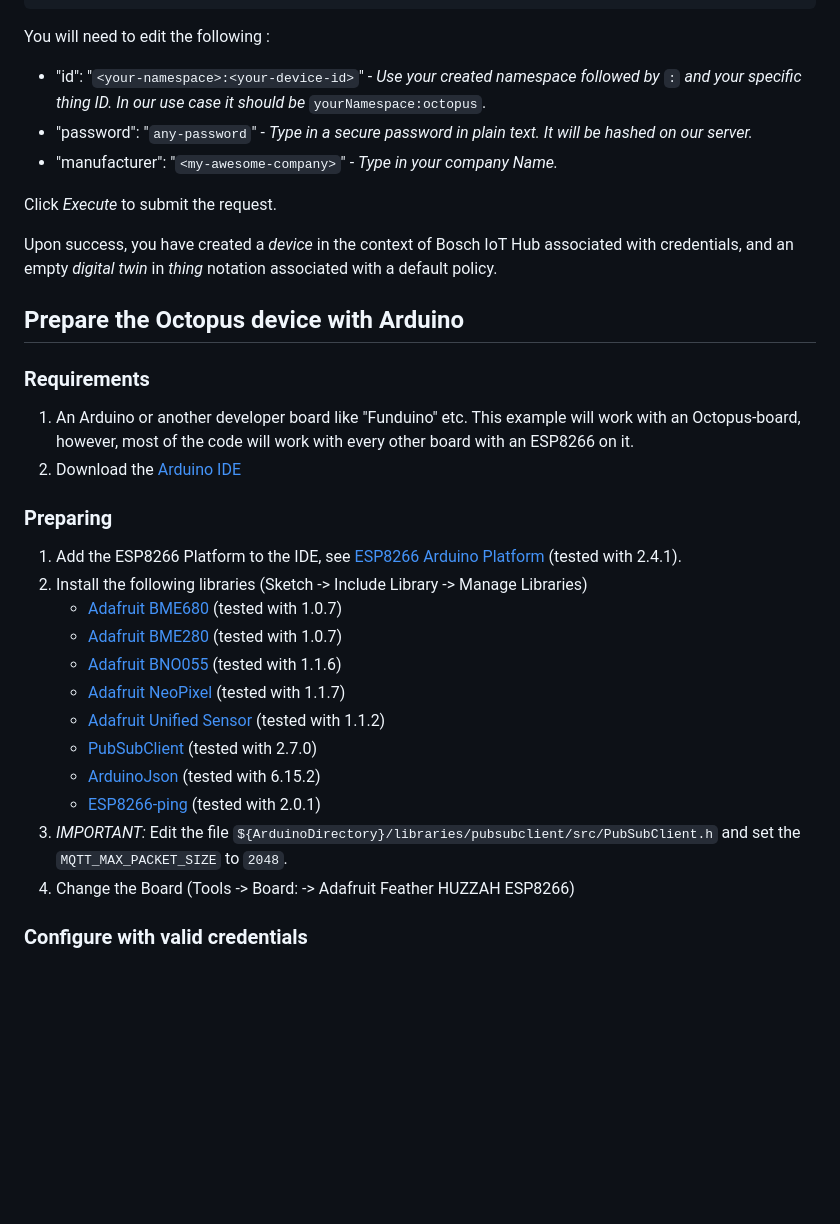
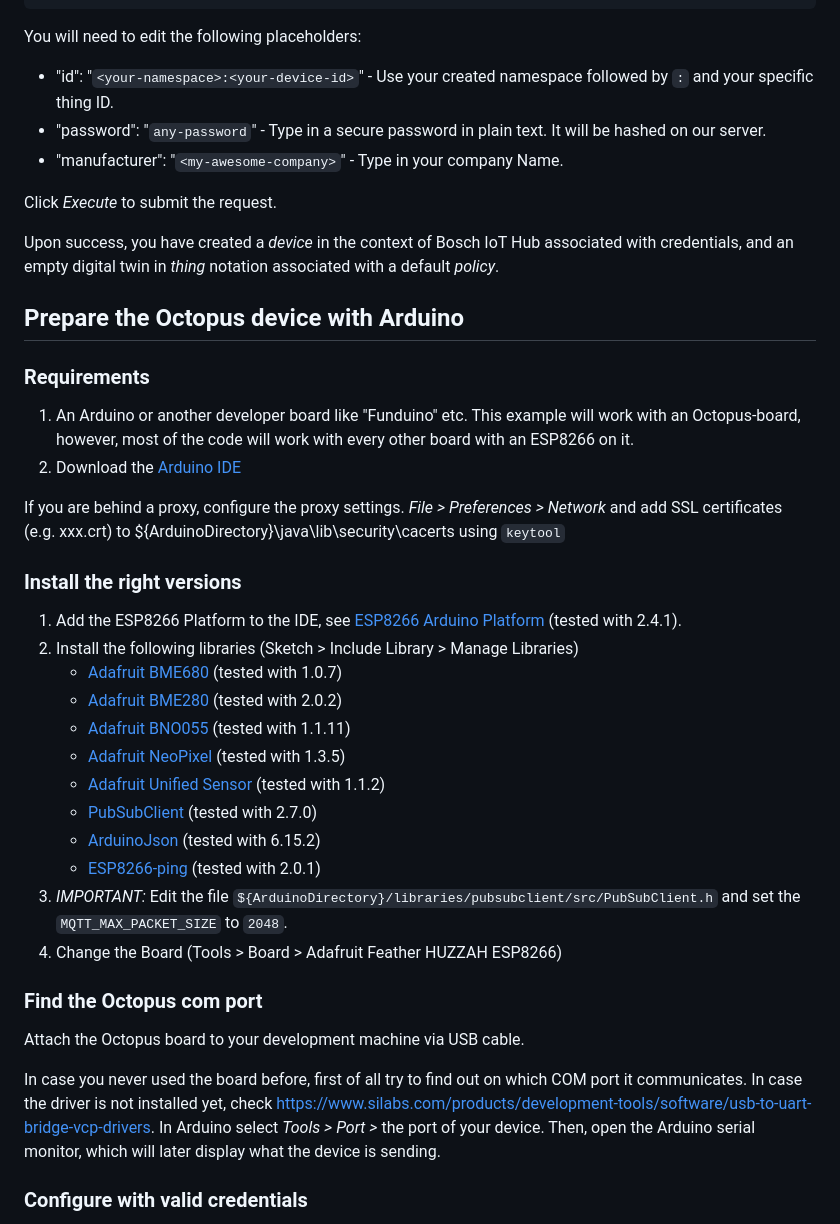
Before and after one commit to bosch-io/iot-things-examples, a Markdown page: octopus-firmware/README.md, the part around the change printed below. Drawn GitHub-style; blank space fills up the shorter version.

````diff
--- a/octopus-firmware/README.md
+++ b/octopus-firmware/README.md
@@ -153,14 +171,15 @@ Your request body should contain the following information:
 }
 ```
 
-You will need to edit the following <placeholders>:
-* "id": "`<your-namespace>:<your-device-id>`" - _Use your created namespace followed by_ `:` _and your specific thing ID. In our use case it should be_ `yourNamespace:octopus`.
-* "password": "`any-password`" - _Type in a secure password in plain text. It will be hashed on our server._
-* "manufacturer": "`<my-awesome-company>`" - _Type in your company Name._
+You will need to edit the following placeholders:
+
+* "id": "`<your-namespace>:<your-device-id>`" - Use your created namespace followed by `:` and your specific thing ID.
+* "password": "`any-password`" - Type in a secure password in plain text. It will be hashed on our server.
+* "manufacturer": "`<my-awesome-company>`" - Type in your company Name.
 
 Click _Execute_ to submit the request.
 
-Upon success, you have created a _device_ in the context of Bosch IoT Hub associated with credentials, and an empty _digital twin_ in _thing_ notation associated with a default policy.
+Upon success, you have created a _device_ in the context of Bosch IoT Hub associated with credentials, and an empty digital twin in _thing_ notation associated with a default _policy_.
 
 ## Prepare the Octopus device with Arduino
 
@@ -170,21 +189,33 @@ Upon success, you have created a _device_ in the context of Bosch IoT Hub associ
    Octopus-board, </br>however, most of the code will work with every other board with an ESP8266 on it.
 2. Download the [Arduino IDE](https://www.arduino.cc/en/Main/Software)
 
-### Preparing
+If you are behind a proxy, configure the proxy settings.
+_File > Preferences > Network_ and add SSL certificates (e.g. xxx.crt) to ${ArduinoDirectory}\java\lib\security\cacerts using `keytool`
+
+### Install the right versions
 
 1. Add the ESP8266 Platform to the IDE, see [ESP8266 Arduino Platform](https://github.com/esp8266/Arduino) (tested with 2.4.1).
-2. Install the following libraries (Sketch -> Include Library -> Manage Libraries)
+2. Install the following libraries (Sketch > Include Library > Manage Libraries)
    * [Adafruit BME680](https://github.com/adafruit/Adafruit_BME680) (tested with 1.0.7)
-   * [Adafruit BME280](https://github.com/adafruit/Adafruit_BME280) (tested with 1.0.7)
-   * [Adafruit BNO055](https://github.com/adafruit/Adafruit_BNO055) (tested with 1.1.6)
-   * [Adafruit NeoPixel](https://github.com/adafruit/Adafruit_NeoPixel) (tested with 1.1.7)
+   * [Adafruit BME280](https://github.com/adafruit/Adafruit_BME280) (tested with 2.0.2)
+   * [Adafruit BNO055](https://github.com/adafruit/Adafruit_BNO055) (tested with 1.1.11)
+   * [Adafruit NeoPixel](https://github.com/adafruit/Adafruit_NeoPixel) (tested with 1.3.5)
    * [Adafruit Unified Sensor](https://github.com/adafruit/Adafruit_Sensor) (tested with 1.1.2)
    * [PubSubClient](https://github.com/knolleary/pubsubclient) (tested with 2.7.0)
    * [ArduinoJson](https://github.com/bblanchon/ArduinoJson) (tested with 6.15.2)
    * [ESP8266-ping](https://github.com/dancol90/ESP8266Ping) (tested with 2.0.1)
 3. _IMPORTANT:_ Edit the file `${ArduinoDirectory}/libraries/pubsubclient/src/PubSubClient.h` and set the
    `MQTT_MAX_PACKET_SIZE` to `2048`.
-4. Change the Board (Tools -> Board: -> Adafruit Feather HUZZAH ESP8266)
+4. Change the Board (Tools > Board > Adafruit Feather HUZZAH ESP8266)
+
+### Find the Octopus com port
+
+Attach the Octopus board to your development machine via USB cable.
+
+In case you never used the board before, first of all try to find out on which COM port it communicates.
+In case the driver is not installed yet, check https://www.silabs.com/products/development-tools/software/usb-to-uart-bridge-vcp-drivers.
+In Arduino select _Tools > Port >_ the port of your device.
+Then, open the Arduino serial monitor, which will later display what the device is sending.
 
 ### Configure with valid credentials
 
````
Also changed, not shown: other parts of octopus-firmware/README.md (+54 -18 lines), octopus-firmware/images/octo-firmware.png (added).
